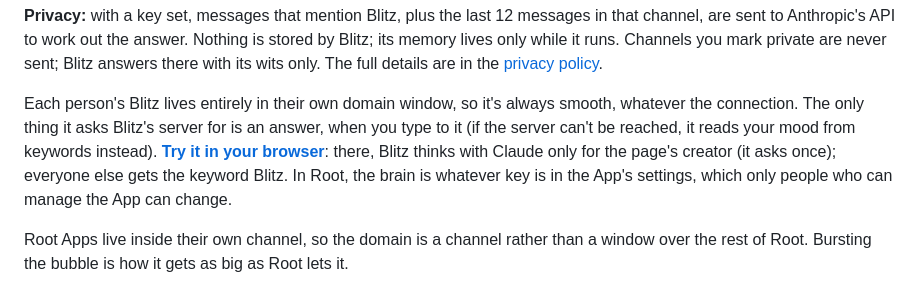
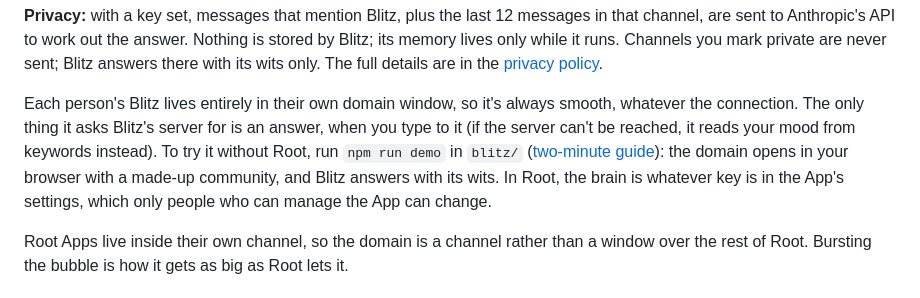
Before and after one commit to YelanSuperb181/Root-Server, a Markdown page: README.md, the part around the change. Drawn GitHub-style.

Commit message:
Point the README's try-it link at the local demo
The old link went to an early prototype page without the menu, the shop
or Blitz's wits; npm run demo shows the real thing.

Co-Authored-By: Claude Opus 5.5 <noreply@anthropic.com>
Claude-Session: https://claude.ai/code/session_013ZnCyYxeEXxMqqZZJBa9bY

```diff
--- a/README.md
+++ b/README.md
@@ -131,7 +131,7 @@ In chat, Blitz leaves a matching emoji on your message and replies. Without a ke
 
 **Privacy:** with a key set, messages that mention Blitz, plus the last 12 messages in that channel, are sent to Anthropic's API to work out the answer. Nothing is stored by Blitz; its memory lives only while it runs. Channels you mark private are never sent; Blitz answers there with its wits only. The full details are in the [privacy policy](PRIVACY.md).
 
-Each person's Blitz lives entirely in their own domain window, so it's always smooth, whatever the connection. The only thing it asks Blitz's server for is an answer, when you type to it (if the server can't be reached, it reads your mood from keywords instead). **[Try it in your browser](https://claude.ai/artifact/JjoXEpCC6r2eeme9ZjCi57)**: there, Blitz thinks with Claude only for the page's creator (it asks once); everyone else gets the keyword Blitz. In Root, the brain is whatever key is in the App's settings, which only people who can manage the App can change.
+Each person's Blitz lives entirely in their own domain window, so it's always smooth, whatever the connection. The only thing it asks Blitz's server for is an answer, when you type to it (if the server can't be reached, it reads your mood from keywords instead). To try it without Root, run `npm run demo` in `blitz/` ([two-minute guide](docs/REVIEW.md#see-it-in-two-minutes)): the domain opens in your browser with a made-up community, and Blitz answers with its wits. In Root, the brain is whatever key is in the App's settings, which only people who can manage the App can change.
 
 Root Apps live inside their own channel, so the domain is a channel rather than a window over the rest of Root. Bursting the bubble is how it gets as big as Root lets it.
 
```
